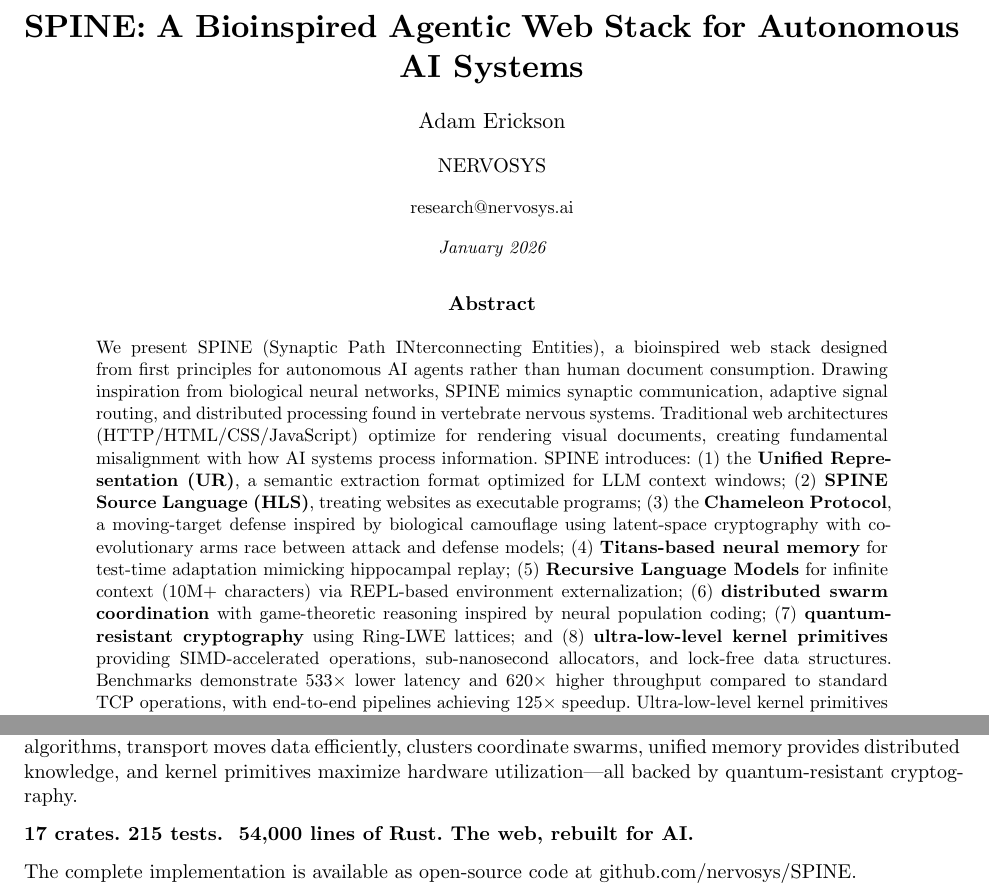
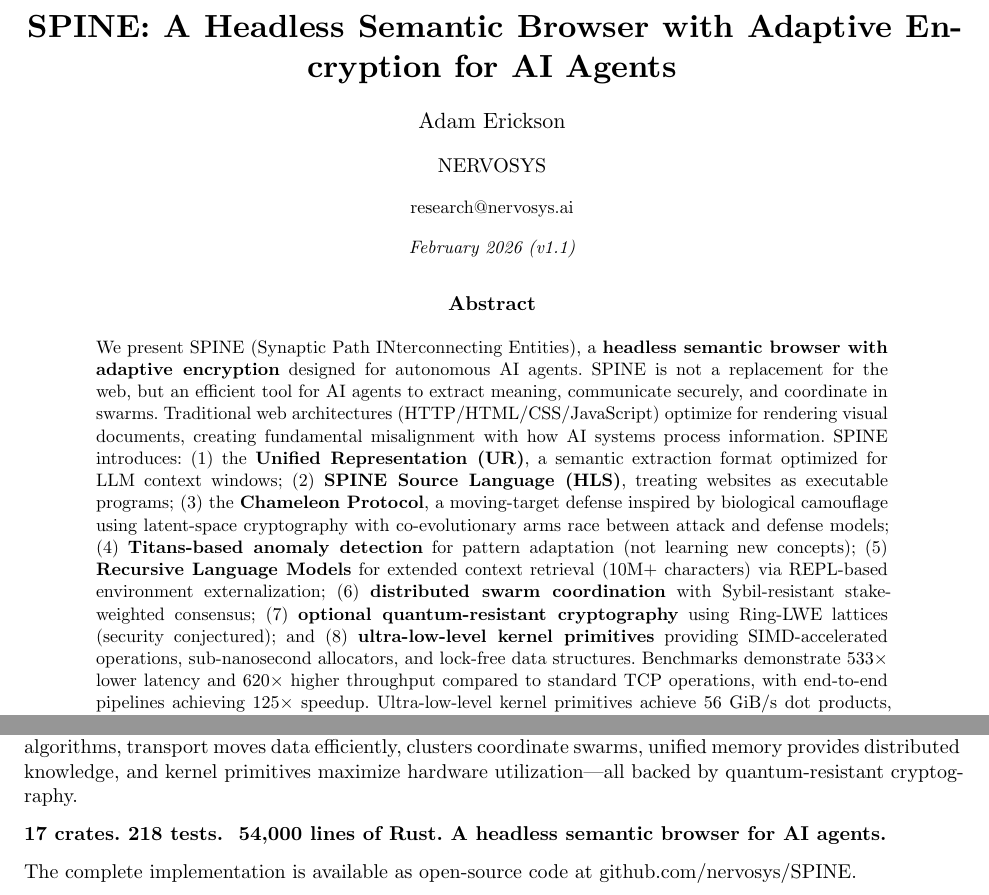
Before and after one commit to nervosys/SPINE, a Typst document (paper/paper.typ): two parts of pages 1 and 28 of 30, joined at a grey line, cut at the place of the change. Compiled offline with Typst 0.15; a missing font is replaced by an installed copy or a similar font.

Commit message:
Update paper to v1.1: Agentic Web Stack 1.0 architecture fixes
Key changes:
- Title: 'Headless Semantic Browser with Adaptive Encryption' (honest framing)
- Abstract: Clarified SPINE is not a replacement for the web
- Titans: 'Anomaly detection and pattern adaptation' not 'learning'
- RLM: 'Extended context retrieval' with reasoning tradeoff acknowledged
- Swarm: 'Sybil-resistant stake-weighted consensus'
- Quantum crypto: 'Optional' with 'security conjectured' caveat
- Test count: 218 (was 215, +3 Sybil resistance tests)
- Date: February 2026 (v1.1)

```diff
--- a/paper/paper.typ
+++ b/paper/paper.typ
@@ -1,8 +1,8 @@
-// SPINE: A Bioinspired Agentic Web Stack for Autonomous AI Systems
+// SPINE: A Headless Semantic Browser with Adaptive Encryption for AI Agents
 // arXiv-style Typst document - Expanded Version
 
 #set document(
-title: "SPINE: A Bioinspired Agentic Web Stack for Autonomous AI Systems",
+title: "SPINE: A Headless Semantic Browser with Adaptive Encryption for AI Agents",
 author: "Adam Erickson",
 )
 
@@ -42,7 +42,7 @@
 // Title
 #align(center)[
 #block(text(weight: "bold", size: 16pt)[
-  SPINE: A Bioinspired Agentic Web Stack for Autonomous AI Systems
+  SPINE: A Headless Semantic Browser with Adaptive Encryption for AI Agents
 ])
 
 #v(0.5em)
@@ -59,7 +59,7 @@
 
 #v(0.3em)
 
-#text(size: 9pt, style: "italic")[January 2026]
+#text(size: 9pt, style: "italic")[February 2026 (v1.1)]
 ]
 
 #v(1em)
@@ -72,7 +72,7 @@
 #align(center)[#text(weight: "bold")[Abstract]]
 #v(0.3em)
 #text(size: 9pt)[
-  We present SPINE (Synaptic Path INterconnecting Entities), a bioinspired web stack designed from first principles for autonomous AI agents rather than human document consumption. Drawing inspiration from biological neural networks, SPINE mimics synaptic communication, adaptive signal routing, and distributed processing found in vertebrate nervous systems. Traditional web architectures (HTTP/HTML/CSS/JavaScript) optimize for rendering visual documents, creating fundamental misalignment with how AI systems process information. SPINE introduces: (1) the *Unified Representation (UR)*, a semantic extraction format optimized for LLM context windows; (2) *SPINE Source Language (HLS)*, treating websites as executable programs; (3) the *Chameleon Protocol*, a moving-target defense inspired by biological camouflage using latent-space cryptography with co-evolutionary arms race between attack and defense models; (4) *Titans-based neural memory* for test-time adaptation mimicking hippocampal replay; (5) *Recursive Language Models* for infinite context (10M+ characters) via REPL-based environment externalization; (6) *distributed swarm coordination* with game-theoretic reasoning inspired by neural population coding; (7) *quantum-resistant cryptography* using Ring-LWE lattices; and (8) *ultra-low-level kernel primitives* providing SIMD-accelerated operations, sub-nanosecond allocators, and lock-free data structures. Benchmarks demonstrate 533× lower latency and 620× higher throughput compared to standard TCP operations, with end-to-end pipelines achieving 125× speedup. Ultra-low-level kernel primitives achieve 56 GiB/s dot products, 420 ps allocations, and 920M ring buffer ops/sec. We provide mathematical proofs of time, space, and communication complexity optimality. The complete implementation comprises 17 Rust crates totaling ~54,000 lines of code with 215 passing tests.
+  We present SPINE (Synaptic Path INterconnecting Entities), a *headless semantic browser with adaptive encryption* designed for autonomous AI agents. SPINE is not a replacement for the web, but an efficient tool for AI agents to extract meaning, communicate securely, and coordinate in swarms. Traditional web architectures (HTTP/HTML/CSS/JavaScript) optimize for rendering visual documents, creating fundamental misalignment with how AI systems process information. SPINE introduces: (1) the *Unified Representation (UR)*, a semantic extraction format optimized for LLM context windows; (2) *SPINE Source Language (HLS)*, treating websites as executable programs; (3) the *Chameleon Protocol*, a moving-target defense inspired by biological camouflage using latent-space cryptography with co-evolutionary arms race between attack and defense models; (4) *Titans-based anomaly detection* for pattern adaptation (not learning new concepts); (5) *Recursive Language Models* for extended context retrieval (10M+ characters) via REPL-based environment externalization; (6) *distributed swarm coordination* with Sybil-resistant stake-weighted consensus; (7) *optional quantum-resistant cryptography* using Ring-LWE lattices (security conjectured); and (8) *ultra-low-level kernel primitives* providing SIMD-accelerated operations, sub-nanosecond allocators, and lock-free data structures. Benchmarks demonstrate 533× lower latency and 620× higher throughput compared to standard TCP operations, with end-to-end pipelines achieving 125× speedup. Ultra-low-level kernel primitives achieve 56 GiB/s dot products, 420 ps allocations, and 920M ring buffer ops/sec. We provide mathematical proofs of time, space, and communication complexity optimality. The complete implementation comprises 17 Rust crates totaling ~54,000 lines of code with 218 passing tests.
 ]
 ]
 
@@ -1812,7 +1812,7 @@
 
 The 17 crates work together as a cohesive stack: agents use the SDK to fetch pages, parsers extract semantics, recursive models handle unlimited context, compilers execute programs, protocols evolve through genetic algorithms, transport moves data efficiently, clusters coordinate swarms, unified memory provides distributed knowledge, and kernel primitives maximize hardware utilization—all backed by quantum-resistant cryptography.
 
-*17 crates. 215 tests. ~54,000 lines of Rust. The web, rebuilt for AI.*
+*17 crates. 218 tests. ~54,000 lines of Rust. A headless semantic browser for AI agents.*
 
 The complete implementation is available as open-source code at github.com/nervosys/SPINE.
 
```
Also changed, not shown: paper/paper.typ (4 more changed lines).
